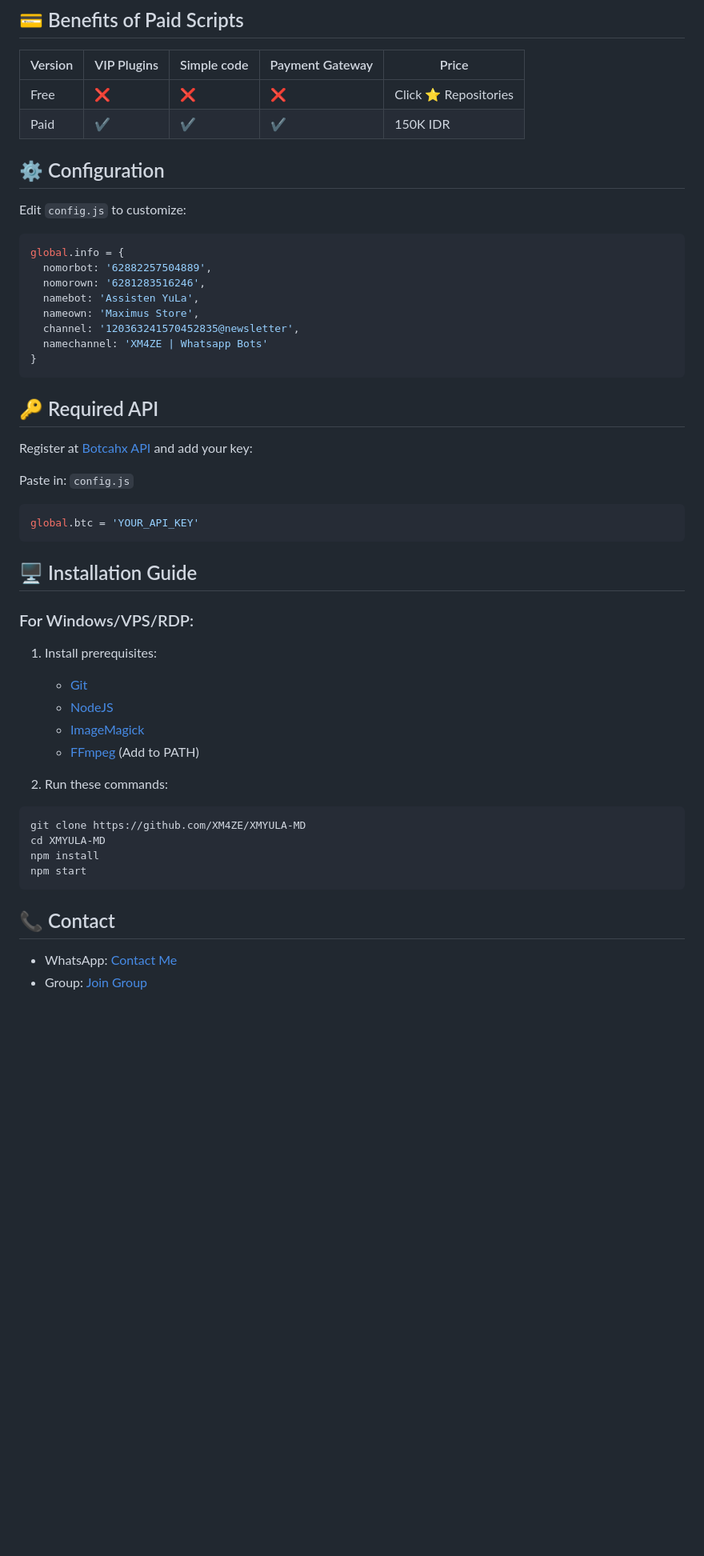
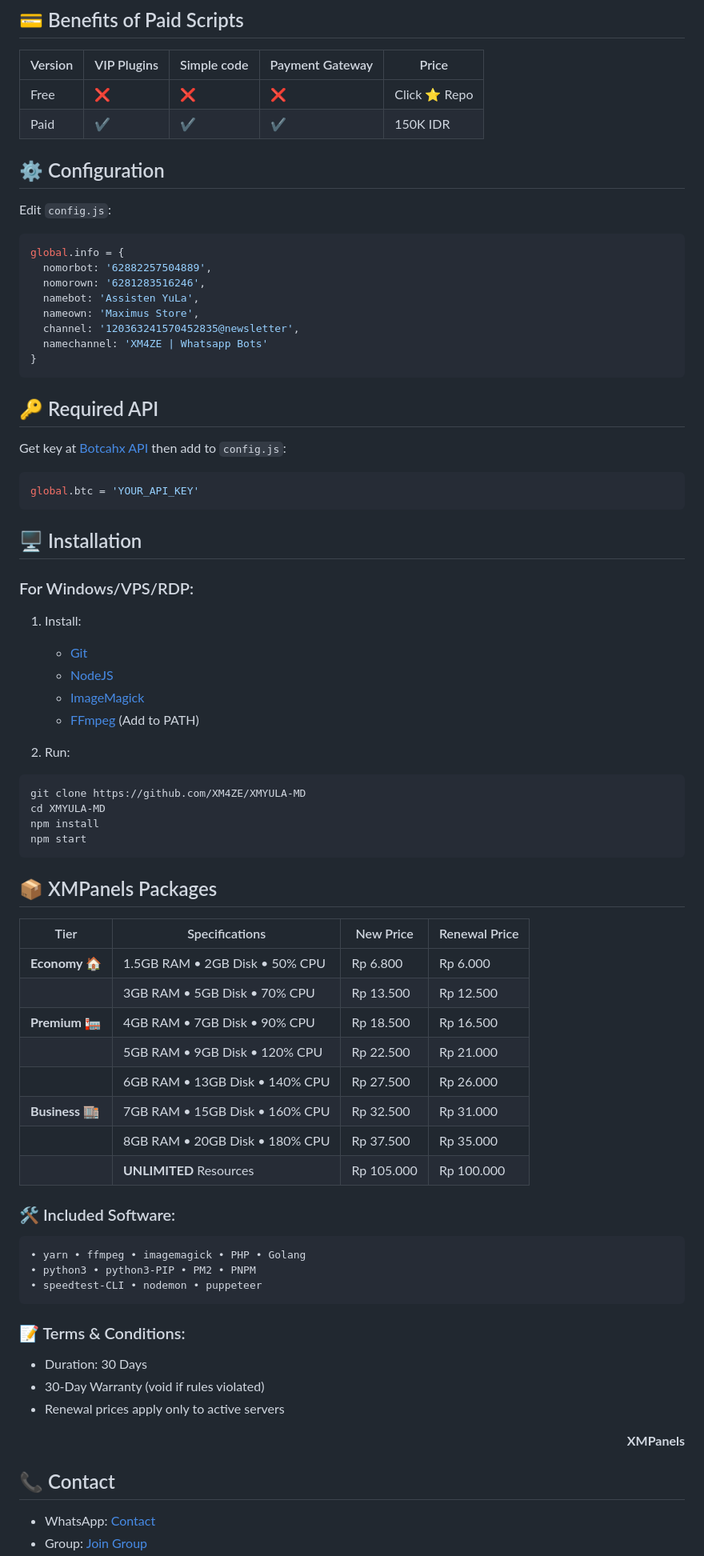
Before and after one commit to XM4ZE/XMYULA-MD, a Markdown page: README.md, the part around one of its changes. Shown at 80% size. Drawn GitHub-style; blank space fills up the shorter version.

````diff
--- a/README.md
+++ b/README.md
@@ -26,12 +26,12 @@ npm start
 
 ## 💳 Benefits of Paid Scripts
 | Version       | VIP Plugins | Simple code | Payment Gateway | Price     |
-|---------------|----------|---------|-----------------|-----------|
-| Free          | ❌       | ❌      | ❌              | Click ⭐ Repositories      |
-| Paid          | ✔️       | ✔️      | ✔️              | 150K IDR  |
+|---------------|------------|-------------|-----------------|-----------|
+| Free          | ❌         | ❌          | ❌              | Click ⭐ Repo |
+| Paid          | ✔️         | ✔️          | ✔️              | 150K IDR  |
 
 ## ⚙️ Configuration
-Edit `config.js` to customize:
+Edit `config.js`:
 ```javascript
 global.info = {
   nomorbot: '62882257504889',
@@ -44,22 +44,20 @@ global.info = {
 ```
 
 ## 🔑 Required API
-Register at [Botcahx API](https://api.botcahx.eu.org) and add your key:
-
-Paste in: `config.js`
+Get key at [Botcahx API](https://api.botcahx.eu.org) then add to `config.js`:
 ```javascript
 global.btc = 'YOUR_API_KEY'
 ```
 
-## 🖥️ Installation Guide
+## 🖥️ Installation
 ### For Windows/VPS/RDP:
-1. Install prerequisites:
+1. Install:
    - [Git](https://git-scm.com/downloads)
    - [NodeJS](https://nodejs.org/en/download)
    - [ImageMagick](https://imagemagick.org/script/download.php)
    - [FFmpeg](https://ffmpeg.org/download.html) (Add to PATH)
 
-2. Run these commands:
+2. Run:
 ```bash
 git clone https://github.com/XM4ZE/XMYULA-MD
 cd XMYULA-MD
@@ -67,6 +65,32 @@ npm install
 npm start
 ```
 
+## 📦 XMPanels Packages
+| Tier          | Specifications            | New Price  | Renewal Price |
+|---------------|---------------------------|------------|---------------|
+| **Economy 🏠** | 1.5GB RAM • 2GB Disk • 50% CPU | Rp 6.800 | Rp 6.000 |
+|               | 3GB RAM • 5GB Disk • 70% CPU   | Rp 13.500 | Rp 12.500 |
+| **Premium 🏣** | 4GB RAM • 7GB Disk • 90% CPU   | Rp 18.500 | Rp 16.500 |
+|               | 5GB RAM • 9GB Disk • 120% CPU  | Rp 22.500 | Rp 21.000 |
+|               | 6GB RAM • 13GB Disk • 140% CPU | Rp 27.500 | Rp 26.000 |
+| **Business 🏬**| 7GB RAM • 15GB Disk • 160% CPU | Rp 32.500 | Rp 31.000 |
+|               | 8GB RAM • 20GB Disk • 180% CPU | Rp 37.500 | Rp 35.000 |
+|               | **UNLIMITED** Resources       | Rp 105.000 | Rp 100.000 |
+
+### 🛠️ Included Software:
+```
+• yarn • ffmpeg • imagemagick • PHP • Golang
+• python3 • python3-PIP • PM2 • PNPM
+• speedtest-CLI • nodemon • puppeteer
+```
+
+### 📝 Terms & Conditions:
+- Duration: 30 Days
+- 30-Day Warranty (void if rules violated)
+- Renewal prices apply only to active servers
+
+<p align="right"><strong>XMPanels</strong></p>
+
 ## 📞 Contact
-- WhatsApp: [Contact Me](https://wa.me/6281283516246)
+- WhatsApp: [Contact](https://wa.me/6281283516246)
 - Group: [Join Group](https://chat.whatsapp.com/B8cELUFmR7mLdF7wxP8EsA)
````
Also changed, not shown: other parts of README.md (+4 -4 lines).
